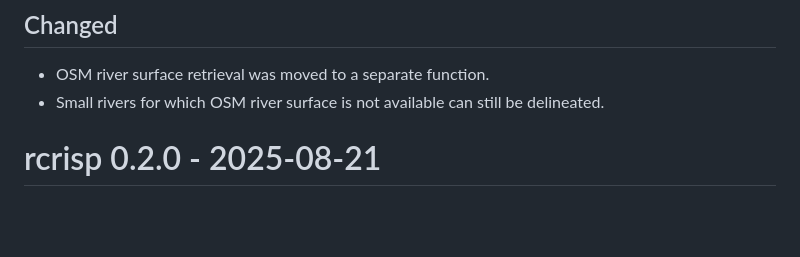
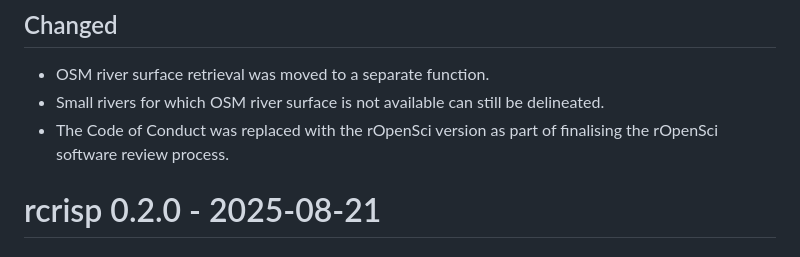
Before and after one commit to CityRiverSpaces/rcrisp, a Markdown page: NEWS.md, the part around the change. Drawn GitHub-style; blank space fills up the shorter version.

Commit message:
Update changelog

```diff
--- a/NEWS.md
+++ b/NEWS.md
@@ -90,6 +90,7 @@ and this project adheres to [Semantic Versioning](https://semver.org/spec/v2.0.0
 
 - OSM river surface retrieval was moved to a separate function.
 - Small rivers for which OSM river surface is not available can still be delineated.
+- The Code of Conduct was replaced with the rOpenSci version as part of finalising the rOpenSci software review process.
 
 # rcrisp 0.2.0 - 2025-08-21
 
```
